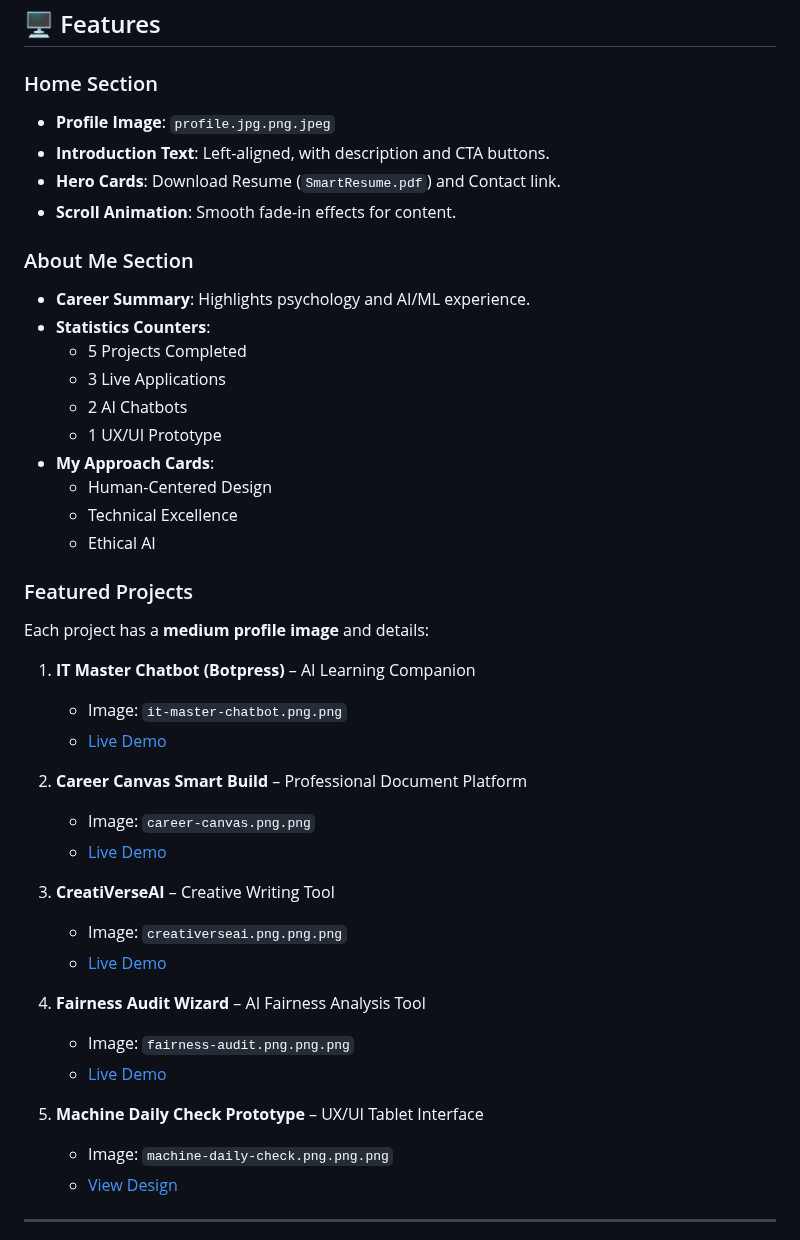
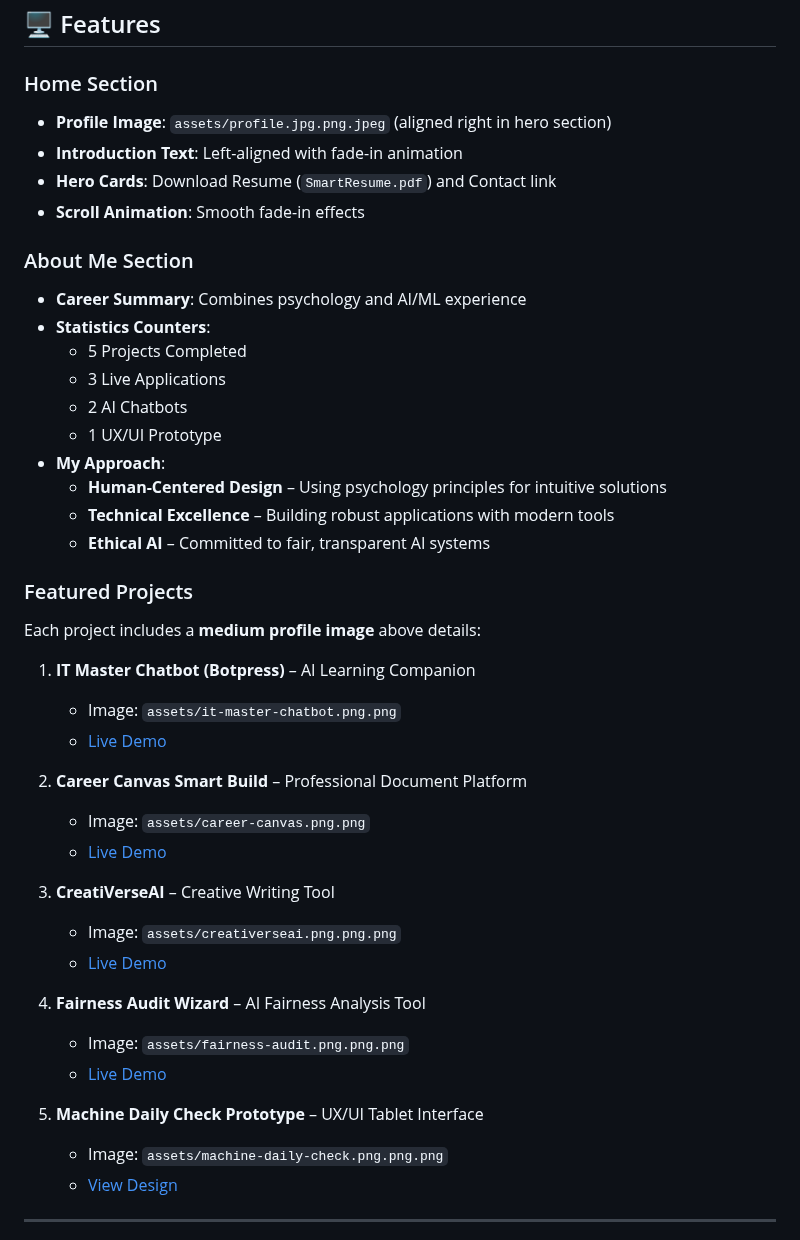
Before and after one commit to Sanelise01/Sanelise_Matanzima_portfolio, a Markdown page: README.md, the part around one of its changes. Rendered like a GitHub page.

```diff
--- a/README.md
+++ b/README.md
@@ -13,44 +13,44 @@ This repository contains the personal portfolio of **Sanelise Matanzima**, a Psy
 ## 🖥️ Features
 
 ### Home Section
-- **Profile Image**: `profile.jpg.png.jpeg`
-- **Introduction Text**: Left-aligned, with description and CTA buttons.
-- **Hero Cards**: Download Resume (`SmartResume.pdf`) and Contact link.
-- **Scroll Animation**: Smooth fade-in effects for content.
+- **Profile Image**: `assets/profile.jpg.png.jpeg` (aligned right in hero section)
+- **Introduction Text**: Left-aligned with fade-in animation
+- **Hero Cards**: Download Resume (`SmartResume.pdf`) and Contact link
+- **Scroll Animation**: Smooth fade-in effects
 
 ### About Me Section
-- **Career Summary**: Highlights psychology and AI/ML experience.
+- **Career Summary**: Combines psychology and AI/ML experience
 - **Statistics Counters**:
   - 5 Projects Completed
   - 3 Live Applications
   - 2 AI Chatbots
   - 1 UX/UI Prototype
-- **My Approach Cards**:
-  - Human-Centered Design
-  - Technical Excellence
-  - Ethical AI
+- **My Approach**:
+  - **Human-Centered Design** – Using psychology principles for intuitive solutions
+  - **Technical Excellence** – Building robust applications with modern tools
+  - **Ethical AI** – Committed to fair, transparent AI systems
 
 ### Featured Projects
-Each project has a **medium profile image** and details:
+Each project includes a **medium profile image** above details:
 
 1. **IT Master Chatbot (Botpress)** – AI Learning Companion
-   - Image: `it-master-chatbot.png.png`
+   - Image: `assets/it-master-chatbot.png.png`
    - [Live Demo](https://cdn.botpress.cloud/webchat/v2.4/shareable.html?configUrl=https://files.bpcontent.cloud/2025/05/16/10/20250516102421-ZCIOC18F.json)
 
 2. **Career Canvas Smart Build** – Professional Document Platform
-   - Image: `career-canvas.png.png`
+   - Image: `assets/career-canvas.png.png`
    - [Live Demo](https://lovable.dev/projects/2fdf0ff1-250f-4b5c-9e69-794e521563f8)
 
 3. **CreatiVerseAI** – Creative Writing Tool
-   - Image: `creativerseai.png.png.png`
+   - Image: `assets/creativerseai.png.png.png`
    - [Live Demo](https://cloud.flowiseai.com/chatbot/d4baf847-e9e1-4de2-9a22-c910eec44299)
 
 4. **Fairness Audit Wizard** – AI Fairness Analysis Tool
-   - Image: `fairness-audit.png.png.png`
+   - Image: `assets/fairness-audit.png.png.png`
    - [Live Demo](https://lovable.dev/projects/64f0b266-2177-4e9a-a88d-168e551e5d8a)
 
 5. **Machine Daily Check Prototype** – UX/UI Tablet Interface
-   - Image: `machine-daily-check.png.png.png`
+   - Image: `assets/machine-daily-check.png.png.png`
    - [View Design](https://www.figma.com/proto/4l9za9IJtBn06GS4tPwqfj/Machine-Daily-Check_Prototype?node-id=13-3&p=f&t=MxOoZKrUt6grOVLa-1&scaling=scale-down&content-scaling=fixed&page-id=0%3A1&starting-point-node-id=13%3A3)
 
 ---
```
Also changed, not shown: other parts of README.md (+20 -20 lines).
